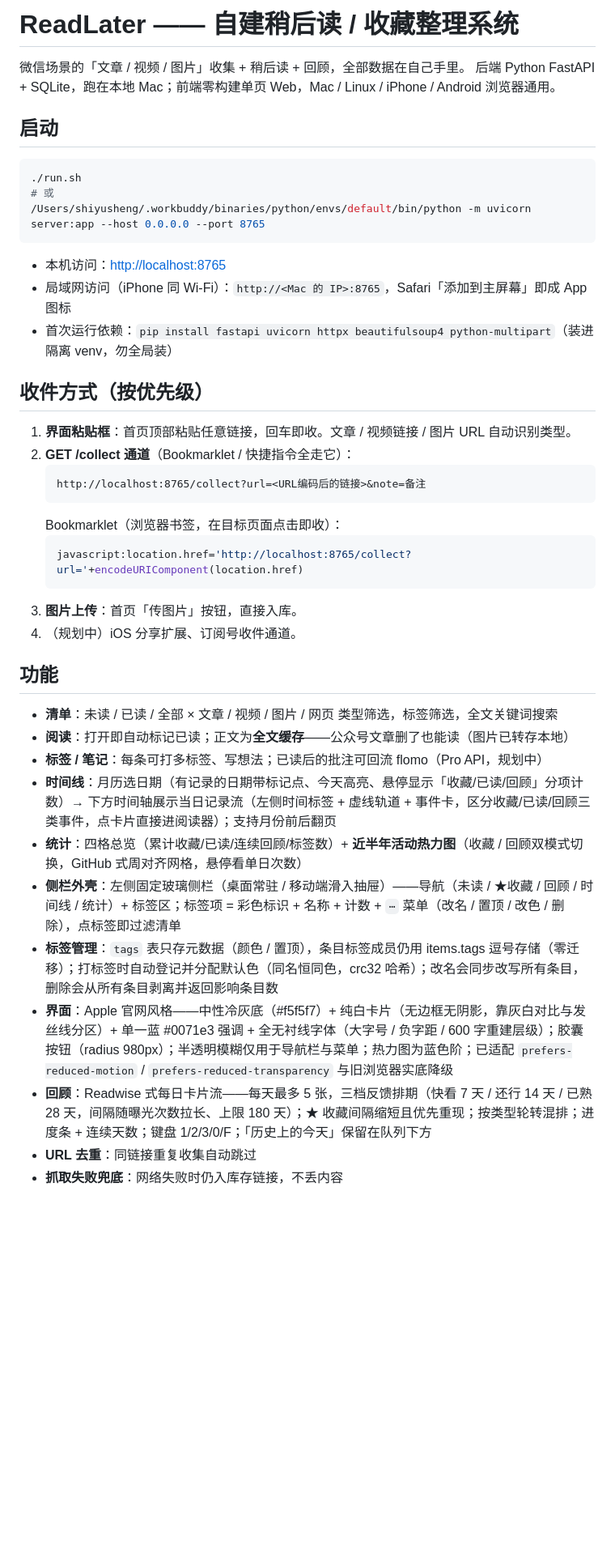
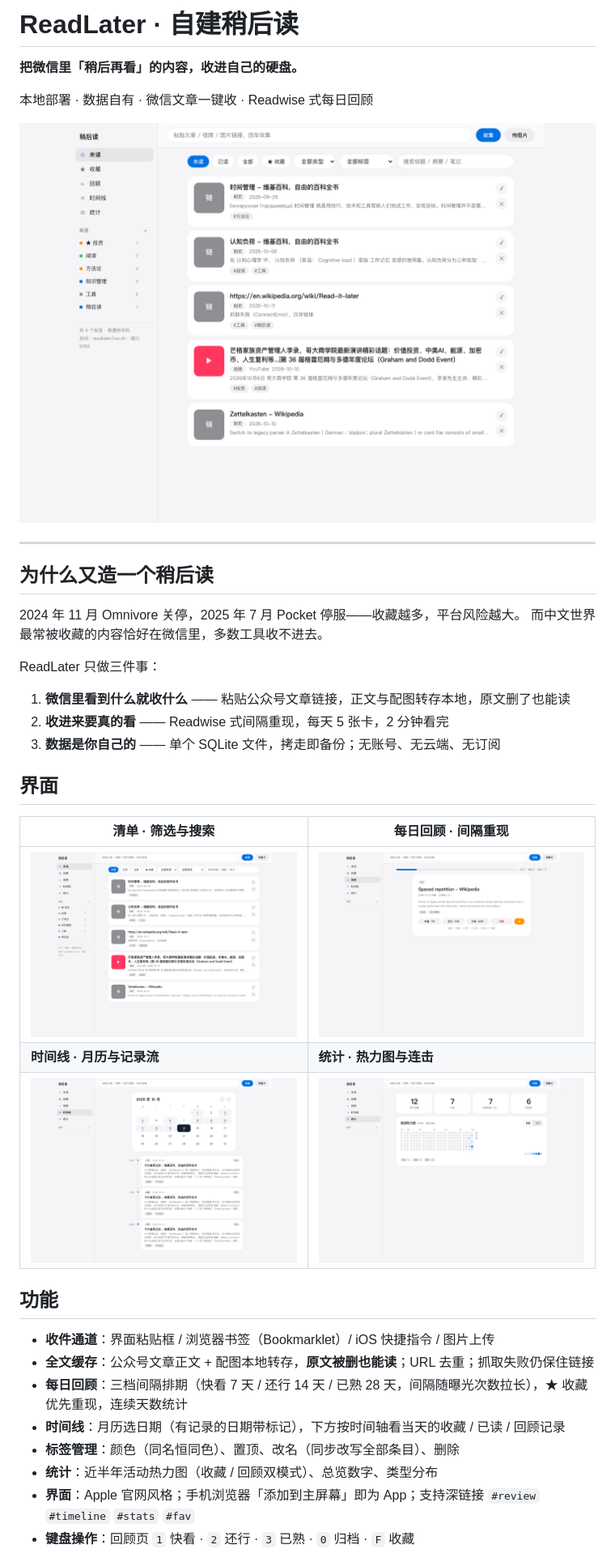
Before and after one commit to liening1/readlater, a Markdown page: README.md, the part around one of its changes. Shown at 81% size. GitHub-like rendering; pictures changed too: assets/screenshot-list.png (added), assets/screenshot-review.png (added), assets/screenshot-stats.png (added); blank space fills up the shorter version.

````diff
--- a/README.md
+++ b/README.md
@@ -1,45 +1,40 @@
-# ReadLater —— 自建稍后读 / 收藏整理系统
+# ReadLater · 自建稍后读
 
-微信场景的「文章 / 视频 / 图片」收集 + 稍后读 + 回顾，全部数据在自己手里。
-后端 Python FastAPI + SQLite，跑在本地 Mac；前端零构建单页 Web，Mac / Linux / iPhone / Android 浏览器通用。
+**把微信里「稍后再看」的内容，收进自己的硬盘。**
 
-## 启动
+本地部署 · 数据自有 · 微信文章一键收 · Readwise 式每日回顾
 
-```zsh
-./run.sh
-# 或
-/Users/shiyusheng/.workbuddy/binaries/python/envs/default/bin/python -m uvicorn server:app --host 0.0.0.0 --port 8765
-```
+![界面](assets/screenshot-list.png)
 
-- 本机访问：<http://localhost:8765>
-- 局域网访问（iPhone 同 Wi-Fi）：`http://<Mac 的 IP>:8765`，Safari「添加到主屏幕」即成 App 图标
-- 首次运行依赖：`pip install fastapi uvicorn httpx beautifulsoup4 python-multipart`（装进隔离 venv，勿全局装）
+---
 
-## 收件方式（按优先级）
+## 为什么又造一个稍后读
 
-1. **界面粘贴框**：首页顶部粘贴任意链接，回车即收。文章 / 视频链接 / 图片 URL 自动识别类型。
-2. **GET /collect 通道**（Bookmarklet / 快捷指令全走它）：
-   ```
-   http://localhost:8765/collect?url=<URL编码后的链接>&note=备注
-   ```
-   Bookmarklet（浏览器书签，在目标页面点击即收）：
-   ```javascript
-   javascript:location.href='http://localhost:8765/collect?url='+encodeURIComponent(location.href)
-   ```
-3. **图片上传**：首页「传图片」按钮，直接入库。
-4. （规划中）iOS 分享扩展、订阅号收件通道。
+2024 年 11 月 Omnivore 关停，2025 年 7 月 Pocket 停服——收藏越多，平台风险越大。
+而中文世界最常被收藏的内容恰好在微信里，多数工具收不进去。
+
+ReadLater 只做三件事：
+
+1. **微信里看到什么就收什么** —— 粘贴公众号文章链接，正文与配图转存本地，原文删了也能读
+2. **收进来要真的看** —— Readwise 式间隔重现，每天 5 张卡，2 分钟看完
+3. **数据是你自己的** —— 单个 SQLite 文件，拷走即备份；无账号、无云端、无订阅
+
+## 界面
+
+| 清单 · 筛选与搜索 | 每日回顾 · 间隔重现 |
+|---|---|
+| ![清单](assets/screenshot-list.png) | ![回顾](assets/screenshot-review.png) |
+| **时间线 · 月历与记录流** | **统计 · 热力图与连击** |
+| ![时间线](assets/screenshot-timeline.png) | ![统计](assets/screenshot-stats.png) |
 
 ## 功能
 
-- **清单**：未读 / 已读 / 全部 × 文章 / 视频 / 图片 / 网页 类型筛选，标签筛选，全文关键词搜索
-- **阅读**：打开即自动标记已读；正文为**全文缓存**——公众号文章删了也能读（图片已转存本地）
-- **标签 / 笔记**：每条可打多标签、写想法；已读后的批注可回流 flomo（Pro API，规划中）
-- **时间线**：月历选日期（有记录的日期带标记点、今天高亮、悬停显示「收藏/已读/回顾」分项计数）→ 下方时间轴展示当日记录流（左侧时间标签 + 虚线轨道 + 事件卡，区分收藏/已读/回顾三类事件，点卡片直接进阅读器）；支持月份前后翻页
-- **统计**：四格总览（累计收藏/已读/连续回顾/标签数）+ **近半年活动热力图**（收藏 / 回顾双模式切换，GitHub 式周对齐网格，悬停看单日次数）
-- **侧栏外壳**：左侧固定玻璃侧栏（桌面常驻 / 移动端滑入抽屉）——导航（未读 / ★收藏 / 回顾 / 时间线 / 统计）+ 标签区；标签项 = 彩色标识 + 名称 + 计数 + `⋯` 菜单（改名 / 置顶 / 改色 / 删除），点标签即过滤清单
-- **标签管理**：`tags` 表只存元数据（颜色 / 置顶），条目标签成员仍用 items.tags 逗号存储（零迁移）；打标签时自动登记并分配默认色（同名恒同色，crc32 哈希）；改名会同步改写所有条目，删除会从所有条目剥离并返回影响条目数
-- **界面**：Apple 官网风格——中性冷灰底（#f5f5f7）+ 纯白卡片（无边框无阴影，靠灰白对比与发丝线分区）+ 单一蓝 #0071e3 强调 + 全无衬线字体（大字号 / 负字距 / 600 字重建层级）；胶囊按钮（radius 980px）；半透明模糊仅用于导航栏与菜单；热力图为蓝色阶；已适配 `prefers-reduced-motion` / `prefers-reduced-transparency` 与旧浏览器实底降级
-- **回顾**：Readwise 式每日卡片流——每天最多 5 张，三档反馈排期（快看 7 天 / 还行 14 天 / 已熟 28 天，间隔随曝光次数拉长、上限 180 天）；★ 收藏间隔缩短且优先重现；按类型轮转混排；进度条 + 连续天数；键盘 1/2/3/0/F；「历史上的今天」保留在队列下方
-- **URL 去重**：同链接重复收集自动跳过
-- **抓取失败兜底**：网络失败时仍入库存链接，不丢内容
+- **收件通道**：界面粘贴框 / 浏览器书签（Bookmarklet）/ iOS 快捷指令 / 图片上传
+- **全文缓存**：公众号文章正文 + 配图本地转存，**原文被删也能读**；URL 去重；抓取失败仍保住链接
+- **每日回顾**：三档间隔排期（快看 7 天 / 还行 14 天 / 已熟 28 天，间隔随曝光次数拉长），★ 收藏优先重现，连续天数统计
+- **时间线**：月历选日期（有记录的日期带标记），下方按时间轴看当天的收藏 / 已读 / 回顾记录
+- **标签管理**：颜色（同名恒同色）、置顶、改名（同步改写全部条目）、删除
+- **统计**：近半年活动热力图（收藏 / 回顾双模式）、总览数字、类型分布
+- **界面**：Apple 官网风格；手机浏览器「添加到主屏幕」即为 App；支持深链接 `#review` `#timeline` `#stats` `#fav`
+- **键盘操作**：回顾页 `1` 快看 · `2` 还行 · `3` 已熟 · `0` 归档 · `F` 收藏
 
````
Also changed, not shown: other parts of README.md (+74 -14 lines), docs/launch.md (added, +73 -0 lines).
